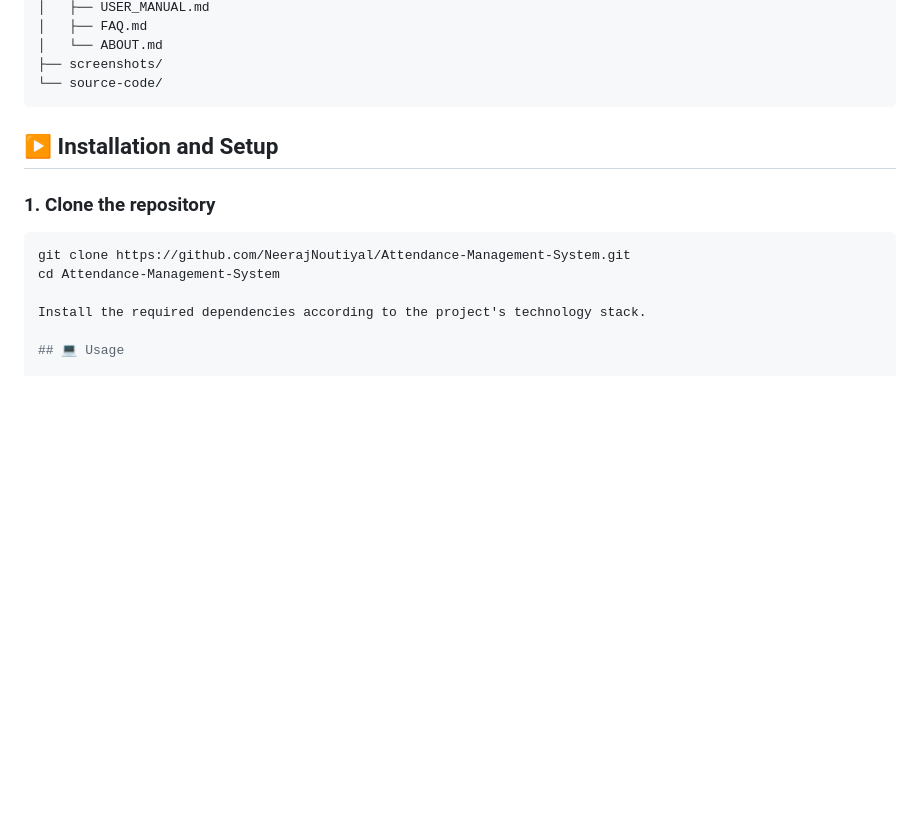
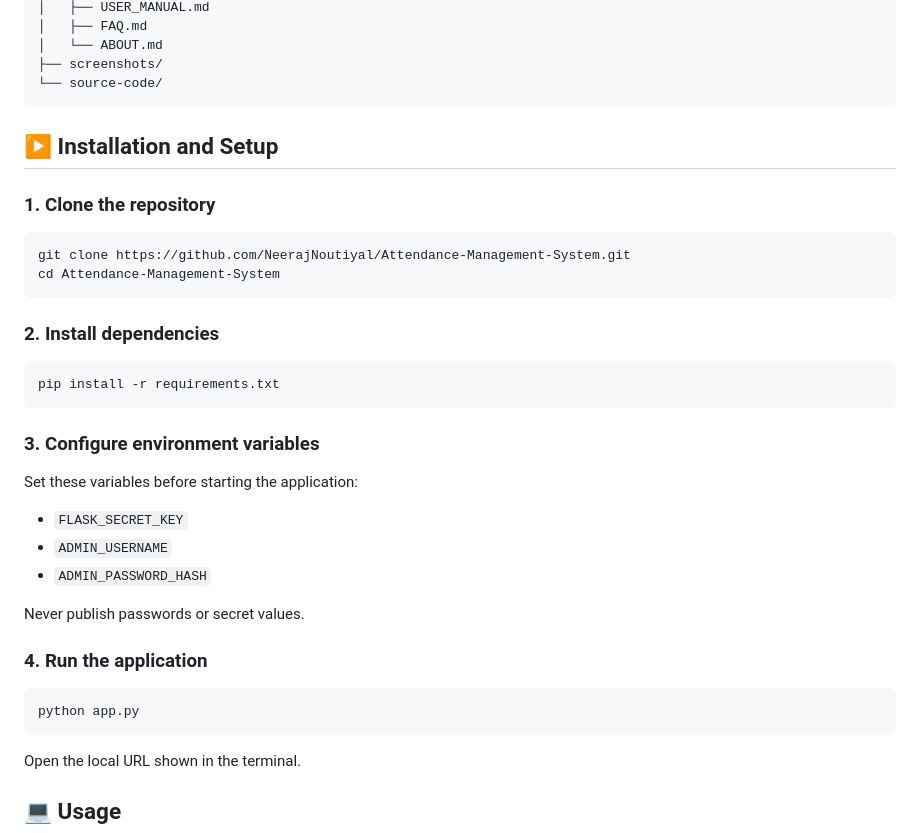
Before and after one commit to NeerajNoutiyal/Attendance-Management-System, a Markdown page: README.md, the part around the change. GitHub-like rendering; blank space fills up the shorter version.

Commit message:
Improve installation setup

````diff
--- a/README.md
+++ b/README.md
@@ -89,6 +89,7 @@ Attendance-Management-System/
 └── source-code/
 ```
 
+
 ## ▶️ Installation and Setup
 
 ### 1. Clone the repository
@@ -96,8 +97,32 @@ Attendance-Management-System/
 ```bash
 git clone https://github.com/NeerajNoutiyal/Attendance-Management-System.git
 cd Attendance-Management-System
+```
 
-Install the required dependencies according to the project's technology stack.
+### 2. Install dependencies
+
+```bash
+pip install -r requirements.txt
+```
+
+### 3. Configure environment variables
+
+Set these variables before starting the application:
+
+- `FLASK_SECRET_KEY`
+- `ADMIN_USERNAME`
+- `ADMIN_PASSWORD_HASH`
+
+Never publish passwords or secret values.
+
+### 4. Run the application
+
+```bash
+python app.py
+```
+
+Open the local URL shown in the terminal.
+
 
 ## 💻 Usage
 
````
